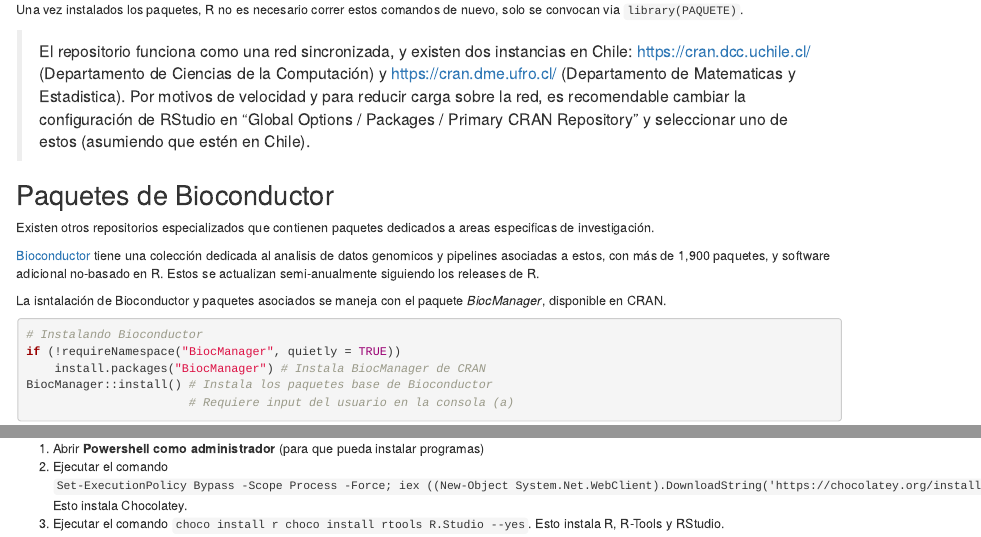
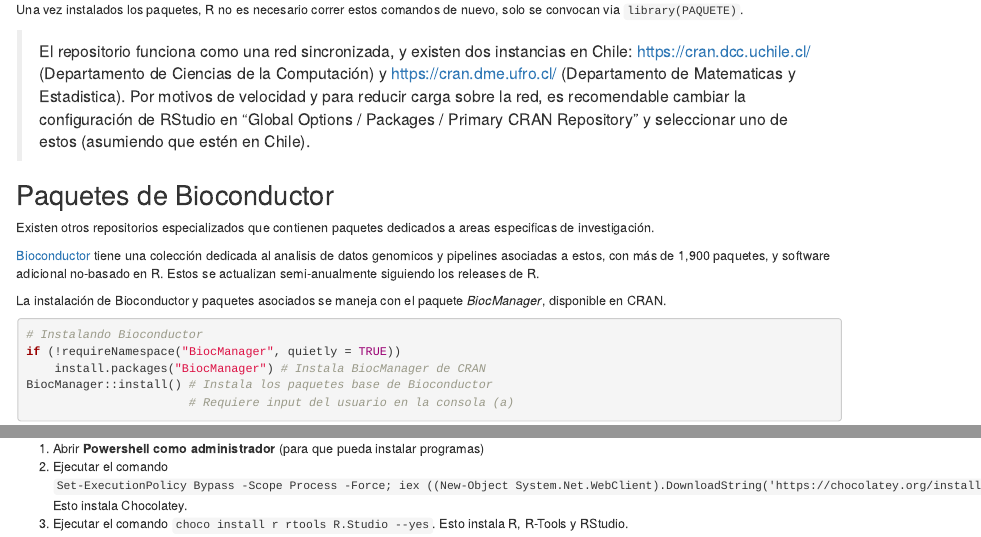
Before and after one commit to DeepenData/clases, an R Markdown document (00-Setup-ambiente.rmd): the page in a window 1100 px wide, from 770 px down, and a second part further down, joined at a grey line. Rendered offline with R 4.5, knitr and Pandoc, with nearby package versions; drawn as R Markdown's standard HTML page in place of the format the file asks for.

Commit message:
Arregla typos de la instalación con Choco

````diff
--- a/00-Setup-ambiente.rmd
+++ b/00-Setup-ambiente.rmd
@@ -55,7 +55,7 @@ Existen otros repositorios especializados que contienen paquetes dedicados a are
 [Bioconductor](https://bioconductor.org) tiene una colección dedicada al analisis de datos genomicos y pipelines asociadas a estos, con más de 1,900 paquetes, y software adicional no-basado en R.
 Estos se actualizan semi-anualmente siguiendo los releases de R.
 
-La isntalación de Bioconductor y paquetes asociados se maneja con el paquete *BiocManager*, disponible en CRAN.
+La instalación de Bioconductor y paquetes asociados se maneja con el paquete *BiocManager*, disponible en CRAN.
 
 ```{r Instalando Bioconductor, echo=TRUE, eval=FALSE}
 # Instalando Bioconductor
@@ -100,7 +100,7 @@ Es la opción mas rápida, y funciona a largo plazo para cosas que no son R[^set
 
 1.  Abrir **Powershell como administrador** (para que pueda instalar programas)
 2.  Ejecutar el comando `Set-ExecutionPolicy Bypass -Scope Process -Force; iex ((New-Object System.Net.WebClient).DownloadString('https://chocolatey.org/install.ps1'))`. Esto instala Chocolatey.
-3.  Ejecutar el comando `choco install r choco install rtools R.Studio --yes`. Esto instala R, R-Tools y RStudio.
+3.  Ejecutar el comando `choco install r rtools R.Studio --yes`. Esto instala R, R-Tools y RStudio.
 4.  🎉 (Instalación lista!)
 
 En resumen (que se puede copiar y pegar en PowerShell):
````
Also changed, not shown: 00-Setup-ambiente.rmd (2 more changed lines).
